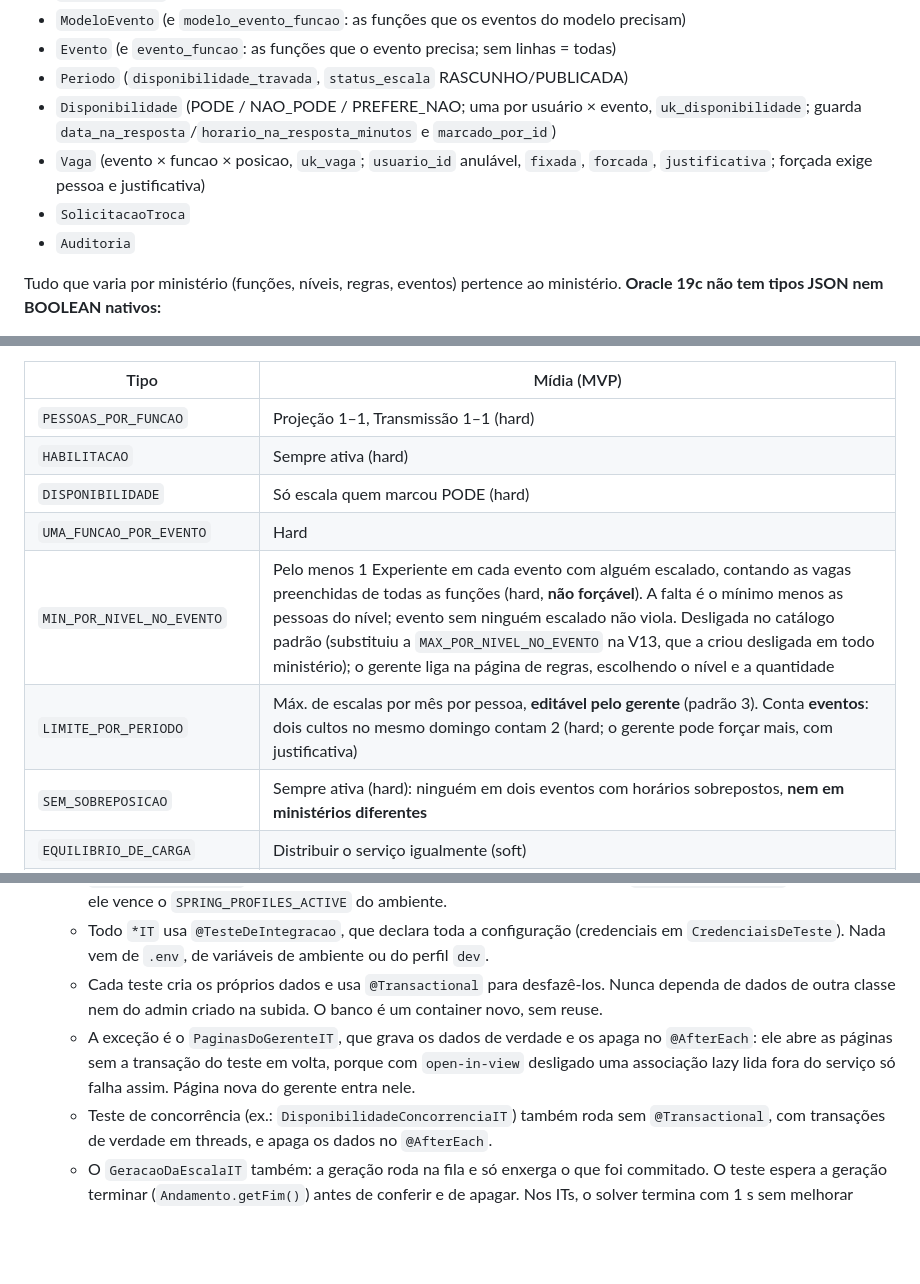
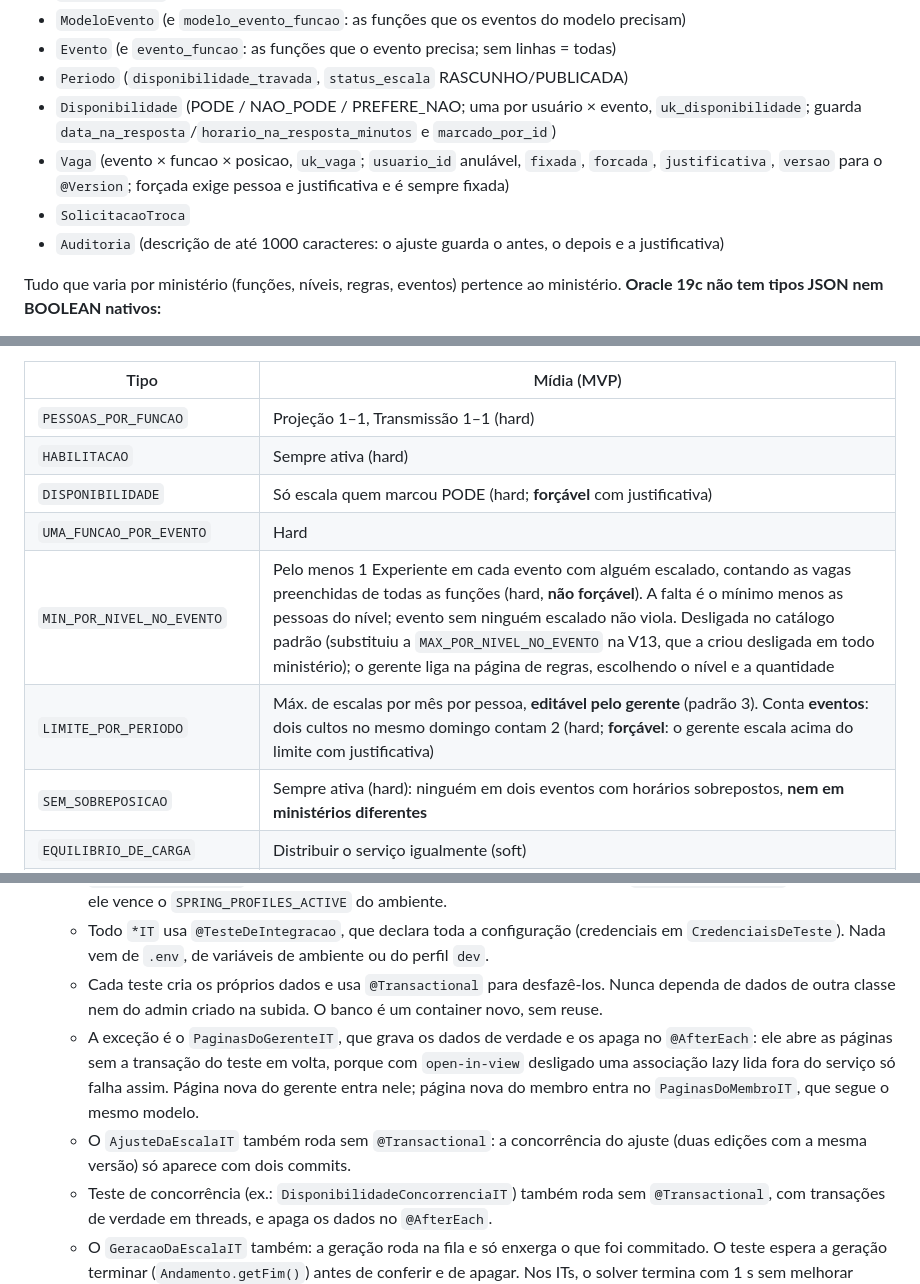
Before and after one commit to Joao-Gabriel-Meneses/church-scheduler, a Markdown page: CLAUDE.md, 3 parts joined by grey strips. Rendered like a GitHub page; blank space fills up the shorter version.

```diff
--- a/CLAUDE.md
+++ b/CLAUDE.md
@@ -92,9 +92,9 @@ Gerente e admin também servem e aparecem na escala. Um usuário pode estar em v
 - `Evento` (e `evento_funcao`: as funções que o evento precisa; sem linhas = todas)
 - `Periodo` (`disponibilidade_travada`, `status_escala` RASCUNHO/PUBLICADA)
 - `Disponibilidade` (PODE / NAO_PODE / PREFERE_NAO; uma por usuário × evento, `uk_disponibilidade`; guarda `data_na_resposta`/`horario_na_resposta_minutos` e `marcado_por_id`)
-- `Vaga` (evento × funcao × posicao, `uk_vaga`; `usuario_id` anulável, `fixada`, `forcada`, `justificativa`; forçada exige pessoa e justificativa)
+- `Vaga` (evento × funcao × posicao, `uk_vaga`; `usuario_id` anulável, `fixada`, `forcada`, `justificativa`, `versao` para o `@Version`; forçada exige pessoa e justificativa e é sempre fixada)
 - `SolicitacaoTroca`
-- `Auditoria`
+- `Auditoria` (descrição de até 1000 caracteres: o ajuste guarda o antes, o depois e a justificativa)
 
 Tudo que varia por ministério (funções, níveis, regras, eventos) pertence ao ministério. **Oracle 19c não tem tipos JSON nem BOOLEAN nativos:**
 - `parametros` é `CLOB` com `CHECK (parametros IS JSON)`. Na entidade, mapeie como `String` com `@Lob` e converta com Jackson na classe de parâmetros. Não use `@JdbcTypeCode(SqlTypes.JSON)`: com o dialeto 19 o Hibernate espera **BLOB**.
@@ -112,10 +112,10 @@ Existe um **catálogo fixo de tipos de regra**. Cada tipo é implementado uma ú
 | --- | --- |
 | `PESSOAS_POR_FUNCAO` | Projeção 1–1, Transmissão 1–1 (hard) |
 | `HABILITACAO` | Sempre ativa (hard) |
-| `DISPONIBILIDADE` | Só escala quem marcou PODE (hard) |
+| `DISPONIBILIDADE` | Só escala quem marcou PODE (hard; **forçável** com justificativa) |
 | `UMA_FUNCAO_POR_EVENTO` | Hard |
 | `MIN_POR_NIVEL_NO_EVENTO` | Pelo menos 1 Experiente em cada evento com alguém escalado, contando as vagas preenchidas de todas as funções (hard, **não forçável**). A falta é o mínimo menos as pessoas do nível; evento sem ninguém escalado não viola. Desligada no catálogo padrão (substituiu a `MAX_POR_NIVEL_NO_EVENTO` na V13, que a criou desligada em todo ministério); o gerente liga na página de regras, escolhendo o nível e a quantidade |
-| `LIMITE_POR_PERIODO` | Máx. de escalas por mês por pessoa, **editável pelo gerente** (padrão 3). Conta **eventos**: dois cultos no mesmo domingo contam 2 (hard; o gerente pode forçar mais, com justificativa) |
+| `LIMITE_POR_PERIODO` | Máx. de escalas por mês por pessoa, **editável pelo gerente** (padrão 3). Conta **eventos**: dois cultos no mesmo domingo contam 2 (hard; **forçável**: o gerente escala acima do limite com justificativa) |
 | `SEM_SOBREPOSICAO` | Sempre ativa (hard): ninguém em dois eventos com horários sobrepostos, **nem em ministérios diferentes** |
 | `EQUILIBRIO_DE_CARGA` | Distribuir o serviço igualmente (soft) |
 | `PRIORIDADE_POR_DATA` | Preencher primeiro os eventos mais próximos (medium) |
@@ -292,7 +309,8 @@ O design system "Escala" (feito no Claude Design) está em `docs/design/`. O `do
   - Todo teste que sobe o Spring roda no perfil `test`, nunca no `dev`, para que o seed e as credenciais de dev não apareçam nos testes. O `@TesteDeIntegracao` e o `@TesteDeController` já incluem `@ActiveProfiles("test")`. O `PerfilDosTestesTest` falha se algum teste subir o Spring sem esse perfil, e o `EscalaApplicationIT` confere que ele vence o `SPRING_PROFILES_ACTIVE` do ambiente.
   - Todo `*IT` usa `@TesteDeIntegracao`, que declara toda a configuração (credenciais em `CredenciaisDeTeste`). Nada vem de `.env`, de variáveis de ambiente ou do perfil `dev`.
   - Cada teste cria os próprios dados e usa `@Transactional` para desfazê-los. Nunca dependa de dados de outra classe nem do admin criado na subida. O banco é um container novo, sem reuse.
-  - A exceção é o `PaginasDoGerenteIT`, que grava os dados de verdade e os apaga no `@AfterEach`: ele abre as páginas sem a transação do teste em volta, porque com `open-in-view` desligado uma associação lazy lida fora do serviço só falha assim. Página nova do gerente entra nele.
+  - A exceção é o `PaginasDoGerenteIT`, que grava os dados de verdade e os apaga no `@AfterEach`: ele abre as páginas sem a transação do teste em volta, porque com `open-in-view` desligado uma associação lazy lida fora do serviço só falha assim. Página nova do gerente entra nele; página nova do membro entra no `PaginasDoMembroIT`, que segue o mesmo modelo.
+  - O `AjusteDaEscalaIT` também roda sem `@Transactional`: a concorrência do ajuste (duas edições com a mesma versão) só aparece com dois commits.
   - Teste de concorrência (ex.: `DisponibilidadeConcorrenciaIT`) também roda sem `@Transactional`, com transações de verdade em threads, e apaga os dados no `@AfterEach`.
   - O `GeracaoDaEscalaIT` também: a geração roda na fila e só enxerga o que foi commitado. O teste espera a geração terminar (`Andamento.getFim()`) antes de conferir e de apagar. Nos ITs, o solver termina com 1 s sem melhorar (`@TesteDeIntegracao`).
   - As classes rodam em ordem aleatória. Para reproduzir uma falha, use a semente do log (`-Dfailsafe.runOrder.random.seed=...`).
```
Also changed, not shown: other parts of CLAUDE.md (+25 -8 lines).
